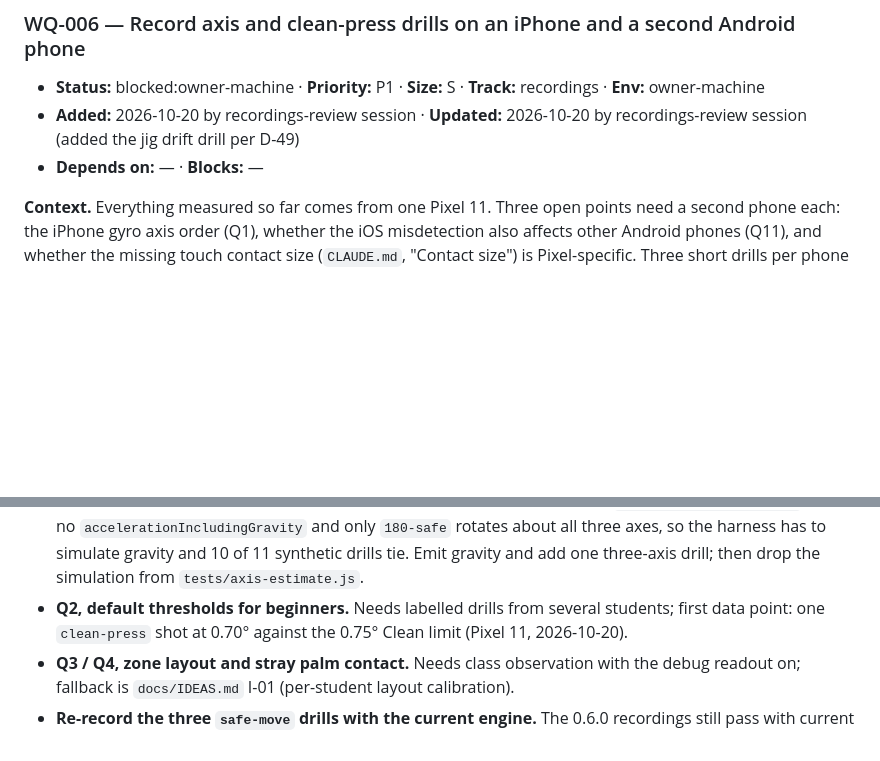
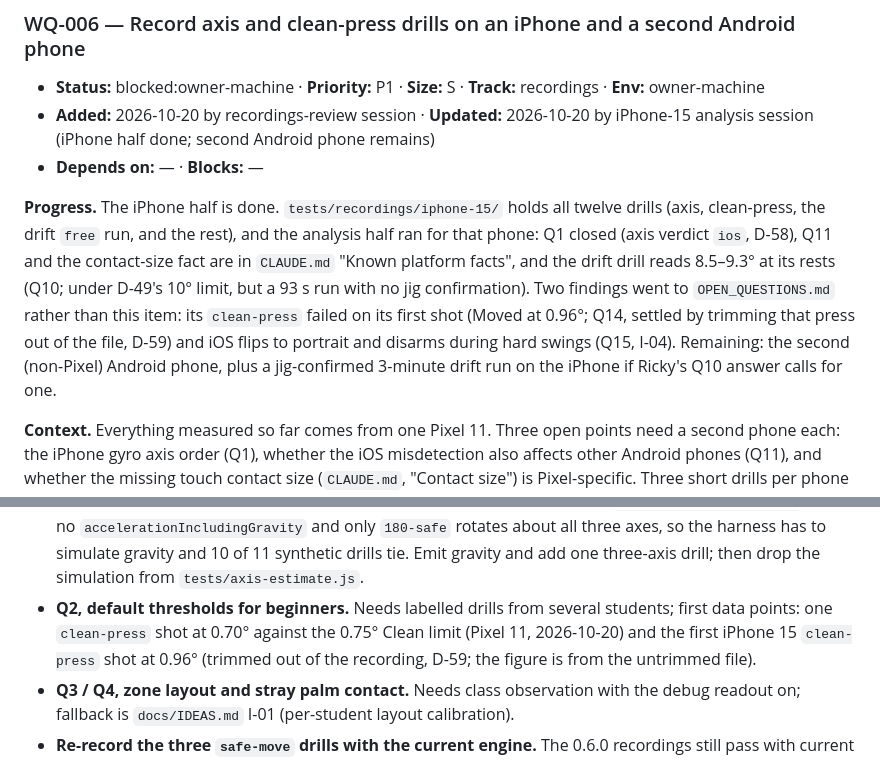
Before and after one commit to Tangineering/Trigger-Trainer, a Markdown page: WORK_QUEUE.md, 2 parts joined by grey strips. GitHub-like rendering; blank space fills up the shorter version.

Commit message:
queue: note WQ-006 iPhone half done, Q2 data point
Co-Authored-By: Claude Fable 5.1 <noreply@anthropic.com>

```diff
--- a/WORK_QUEUE.md
+++ b/WORK_QUEUE.md
@@ -151,8 +151,16 @@ unmeasured (Q1); when the first iPhone axis recordings arrive, the test should f
 ### WQ-006 — Record axis and clean-press drills on an iPhone and a second Android phone
 
 - **Status:** blocked:owner-machine · **Priority:** P1 · **Size:** S · **Track:** recordings · **Env:** owner-machine
-- **Added:** 2026-10-20 by recordings-review session · **Updated:** 2026-10-20 by recordings-review session (added the jig drift drill per D-49)
+- **Added:** 2026-10-20 by recordings-review session · **Updated:** 2026-10-20 by iPhone-15 analysis session (iPhone half done; second Android phone remains)
 - **Depends on:** — · **Blocks:** —
+
+**Progress.** The iPhone half is done. `tests/recordings/iphone-15/` holds all twelve drills (axis, clean-press, the
+drift `free` run, and the rest), and the analysis half ran for that phone: Q1 closed (axis verdict `ios`, D-58), Q11
+and the contact-size fact are in `CLAUDE.md` "Known platform facts", and the drift drill reads 8.5–9.3° at its rests
+(Q10; under D-49's 10° limit, but a 93 s run with no jig confirmation). Two findings went to `OPEN_QUESTIONS.md`
+rather than this item: its `clean-press` failed on its first shot (Moved at 0.96°; Q14, settled by trimming that press
+out of the file, D-59) and iOS flips to portrait and disarms during hard swings (Q15, I-04). Remaining: the second (non-Pixel) Android phone, plus a
+jig-confirmed 3-minute drift run on the iPhone if Ricky's Q10 answer calls for one.
 
 **Context.** Everything measured so far comes from one Pixel 11. Three open points need a second
 phone each: the iPhone gyro axis order (Q1), whether the iOS misdetection also affects other
@@ -284,7 +292,8 @@ promote one with `work-queue-add`):
   simulate gravity and 10 of 11 synthetic drills tie. Emit gravity and add one three-axis drill; then drop the
   simulation from `tests/axis-estimate.js`.
 - **Q2, default thresholds for beginners.** Needs labelled drills from several students; first data
-  point: one `clean-press` shot at 0.70° against the 0.75° Clean limit (Pixel 11, 2026-10-20).
+  points: one `clean-press` shot at 0.70° against the 0.75° Clean limit (Pixel 11, 2026-10-20) and the first iPhone 15
+  `clean-press` shot at 0.96° (trimmed out of the recording, D-59; the figure is from the untrimmed file).
 - **Q3 / Q4, zone layout and stray palm contact.** Needs class observation with the debug readout on;
   fallback is `docs/IDEAS.md` I-01 (per-student layout calibration).
 - **Re-record the three `safe-move` drills with the current engine.** The 0.6.0 recordings still pass
```
